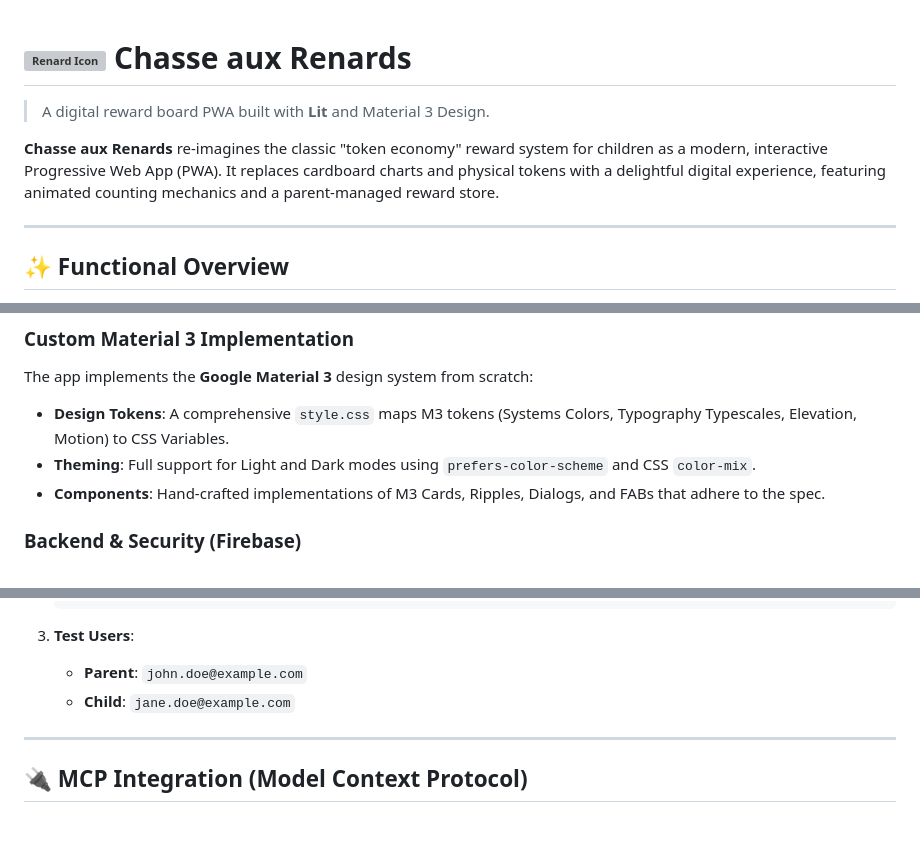
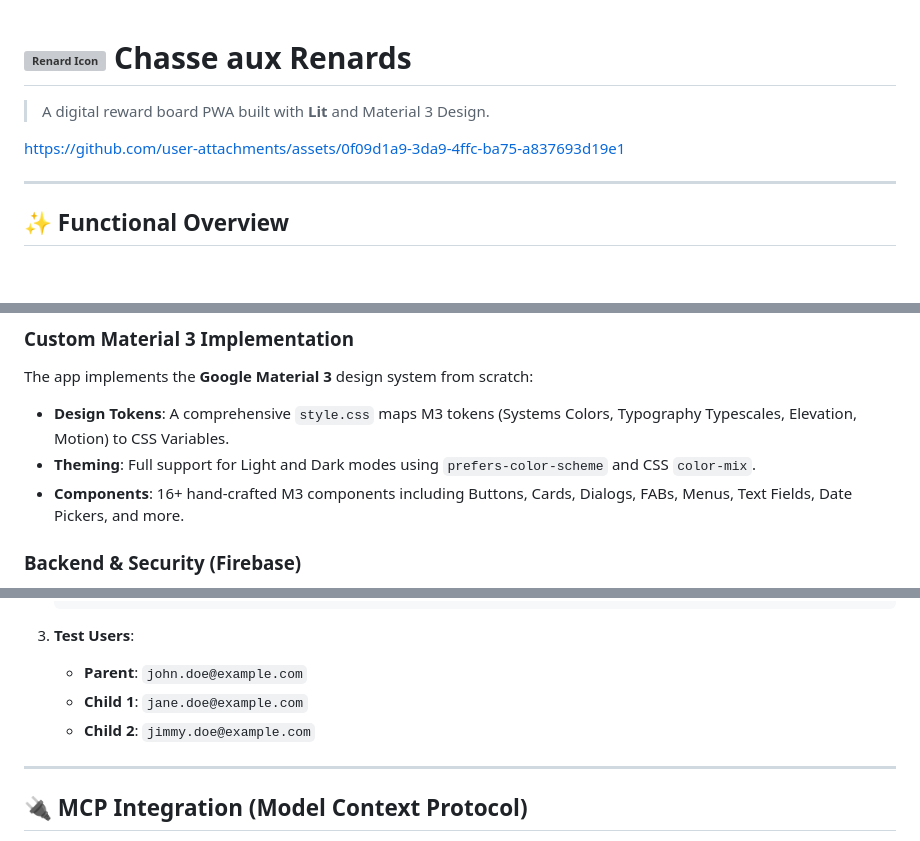
Before and after one commit to alexandremenif/chasse-aux-renards, a Markdown page: README.md, 3 parts joined by grey strips. Rendered like a GitHub page; blank space fills up the shorter version; grey boxes are pictures that could not be loaded.

Commit message:
Improve README file

```diff
--- a/README.md
+++ b/README.md
@@ -1,8 +1,10 @@
 # <img src="public/renard-icon.svg" width="64" alt="Renard Icon" style="vertical-align: middle;"> Chasse aux Renards
+
 
 > A digital reward board PWA built with **Lit** and Material 3 Design.
 
-**Chasse aux Renards** re-imagines the classic "token economy" reward system for children as a modern, interactive Progressive Web App (PWA). It replaces cardboard charts and physical tokens with a delightful digital experience, featuring animated counting mechanics and a parent-managed reward store.
+https://github.com/user-attachments/assets/0f09d1a9-3da9-4ffc-ba75-a837693d19e1
+
 
 ---
 
@@ -55,7 +57,7 @@ The app implements the **Google Material 3** design system from scratch:
 
 *   **Design Tokens**: A comprehensive `style.css` maps M3 tokens (Systems Colors, Typography Typescales, Elevation, Motion) to CSS Variables.
 *   **Theming**: Full support for Light and Dark modes using `prefers-color-scheme` and CSS `color-mix`.
-*   **Components**: Hand-crafted implementations of M3 Cards, Ripples, Dialogs, and FABs that adhere to the spec.
+*   **Components**: 16+ hand-crafted M3 components including Buttons, Cards, Dialogs, FABs, Menus, Text Fields, Date Pickers, and more.
 
 ### Backend & Security (Firebase)
 *   **Firestore**: Real-time database synchronizes the token count across devices instantly.
@@ -93,7 +95,8 @@ The project is powered by **Vite** for the build tooling and **Firebase** for ba
 
 3.  **Test Users**:
     *   **Parent**: `john.doe@example.com`
-    *   **Child**: `jane.doe@example.com`
+    *   **Child 1**: `jane.doe@example.com`
+    *   **Child 2**: `jimmy.doe@example.com`
 
 ---
 
```
Also changed, not shown: other parts of README.md (+6 -1 lines).
